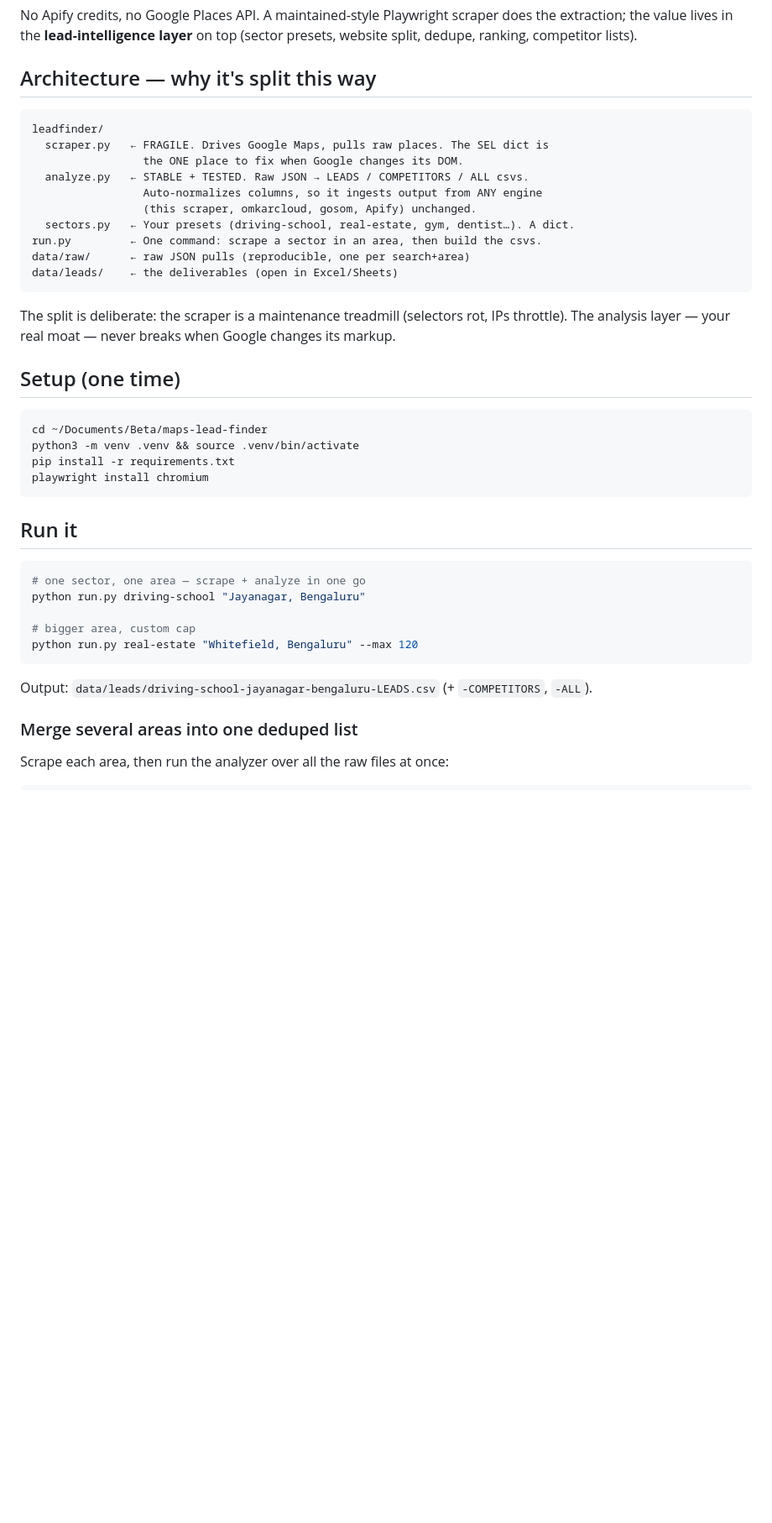
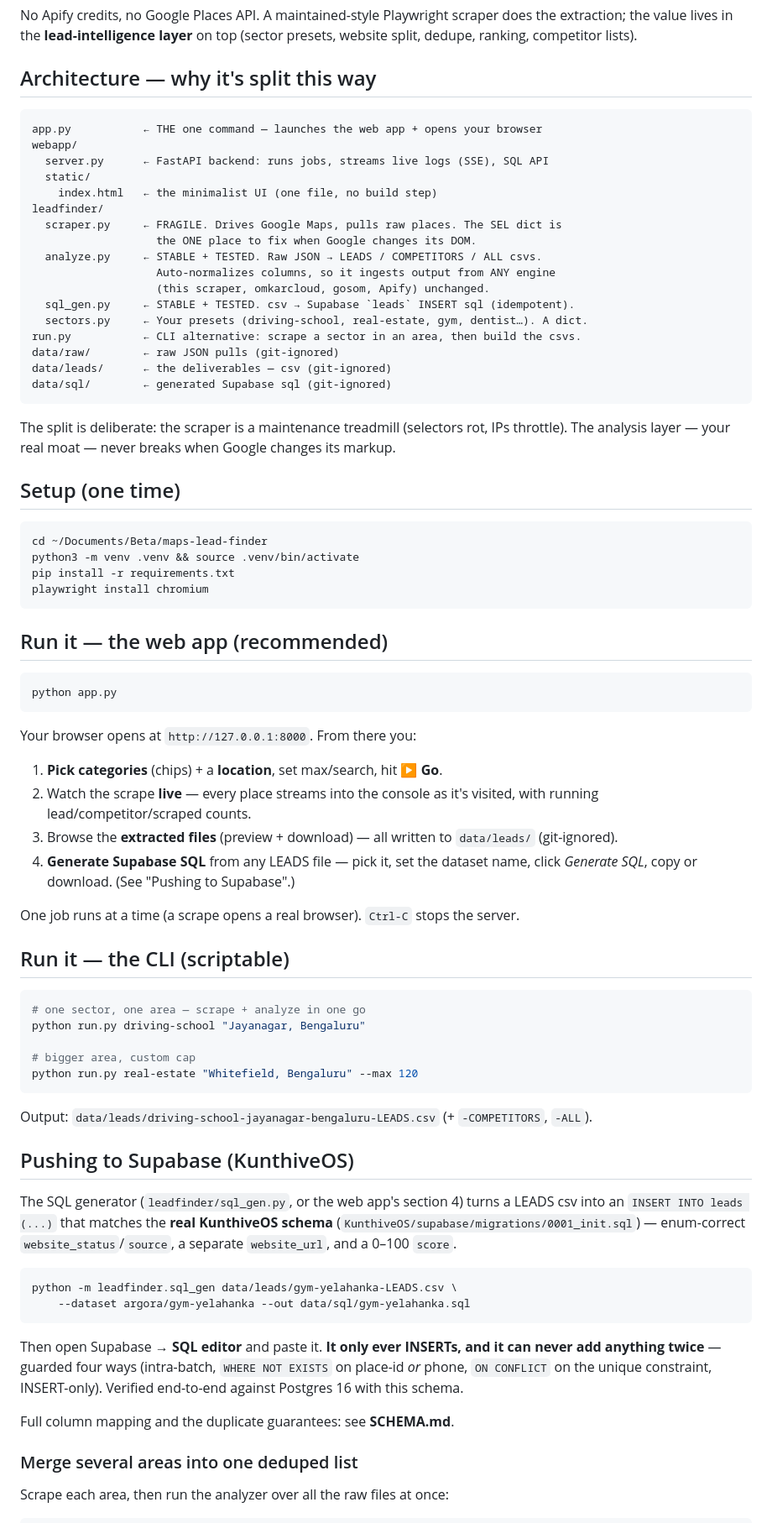
Before and after one commit to kunthive-Labs/Argora, a Markdown page: README.md, the part around one of its changes. Shown at 84% size. Drawn GitHub-style; blank space fills up the shorter version.

Commit message:
docs: BARRIERS (anti-ban guide) + README (web app, Supabase, ranking)
Claude-Session: https://claude.ai/code/session_018hbLtQd11qbwnbzp7KVGVY

````diff
--- a/README.md
+++ b/README.md
@@ -10,16 +10,23 @@ presets, website split, dedupe, ranking, competitor lists).
 ## Architecture — why it's split this way
 
 ```
+app.py           ← THE one command — launches the web app + opens your browser
+webapp/
+  server.py      ← FastAPI backend: runs jobs, streams live logs (SSE), SQL API
+  static/
+    index.html   ← the minimalist UI (one file, no build step)
 leadfinder/
-  scraper.py   ← FRAGILE. Drives Google Maps, pulls raw places. The SEL dict is
-                 the ONE place to fix when Google changes its DOM.
-  analyze.py   ← STABLE + TESTED. Raw JSON → LEADS / COMPETITORS / ALL csvs.
-                 Auto-normalizes columns, so it ingests output from ANY engine
-                 (this scraper, omkarcloud, gosom, Apify) unchanged.
-  sectors.py   ← Your presets (driving-school, real-estate, gym, dentist…). A dict.
-run.py         ← One command: scrape a sector in an area, then build the csvs.
-data/raw/      ← raw JSON pulls (reproducible, one per search+area)
-data/leads/    ← the deliverables (open in Excel/Sheets)
+  scraper.py     ← FRAGILE. Drives Google Maps, pulls raw places. The SEL dict is
+                   the ONE place to fix when Google changes its DOM.
+  analyze.py     ← STABLE + TESTED. Raw JSON → LEADS / COMPETITORS / ALL csvs.
+                   Auto-normalizes columns, so it ingests output from ANY engine
+                   (this scraper, omkarcloud, gosom, Apify) unchanged.
+  sql_gen.py     ← STABLE + TESTED. csv → Supabase `leads` INSERT sql (idempotent).
+  sectors.py     ← Your presets (driving-school, real-estate, gym, dentist…). A dict.
+run.py           ← CLI alternative: scrape a sector in an area, then build the csvs.
+data/raw/        ← raw JSON pulls (git-ignored)
+data/leads/      ← the deliverables — csv (git-ignored)
+data/sql/        ← generated Supabase sql (git-ignored)
 ```
 
 The split is deliberate: the scraper is a maintenance treadmill (selectors rot,
@@ -35,7 +42,25 @@ pip install -r requirements.txt
 playwright install chromium
 ```
 
-## Run it
+## Run it — the web app (recommended)
+
+```bash
+python app.py
+```
+
+Your browser opens at `http://127.0.0.1:8000`. From there you:
+
+1. **Pick categories** (chips) + a **location**, set max/search, hit **▶ Go**.
+2. Watch the scrape **live** — every place streams into the console as it's
+   visited, with running lead/competitor/scraped counts.
+3. Browse the **extracted files** (preview + download) — all written to
+   `data/leads/` (git-ignored).
+4. **Generate Supabase SQL** from any LEADS file — pick it, set the dataset
+   name, click *Generate SQL*, copy or download. (See "Pushing to Supabase".)
+
+One job runs at a time (a scrape opens a real browser). `Ctrl-C` stops the server.
+
+## Run it — the CLI (scriptable)
 
 ```bash
 # one sector, one area — scrape + analyze in one go
@@ -46,6 +71,25 @@ python run.py real-estate "Whitefield, Bengaluru" --max 120
 ```
 
 Output: `data/leads/driving-school-jayanagar-bengaluru-LEADS.csv` (+ `-COMPETITORS`, `-ALL`).
+
+## Pushing to Supabase (KunthiveOS)
+
+The SQL generator (`leadfinder/sql_gen.py`, or the web app's section 4) turns a
+LEADS csv into an `INSERT INTO leads (...)` that matches the **real KunthiveOS
+schema** (`KunthiveOS/supabase/migrations/0001_init.sql`) — enum-correct
+`website_status`/`source`, a separate `website_url`, and a 0–100 `score`.
+
+```bash
+python -m leadfinder.sql_gen data/leads/gym-yelahanka-LEADS.csv \
+    --dataset argora/gym-yelahanka --out data/sql/gym-yelahanka.sql
+```
+
+Then open Supabase → **SQL editor** and paste it. **It only ever INSERTs, and it
+can never add anything twice** — guarded four ways (intra-batch, `WHERE NOT
+EXISTS` on place-id *or* phone, `ON CONFLICT` on the unique constraint,
+INSERT-only). Verified end-to-end against Postgres 16 with this schema.
+
+Full column mapping and the duplicate guarantees: see **SCHEMA.md**.
 
 ### Merge several areas into one deduped list
 
````
Also changed, not shown: other parts of README.md (+10 -2 lines), BARRIERS.md (added, +66 -0 lines).
